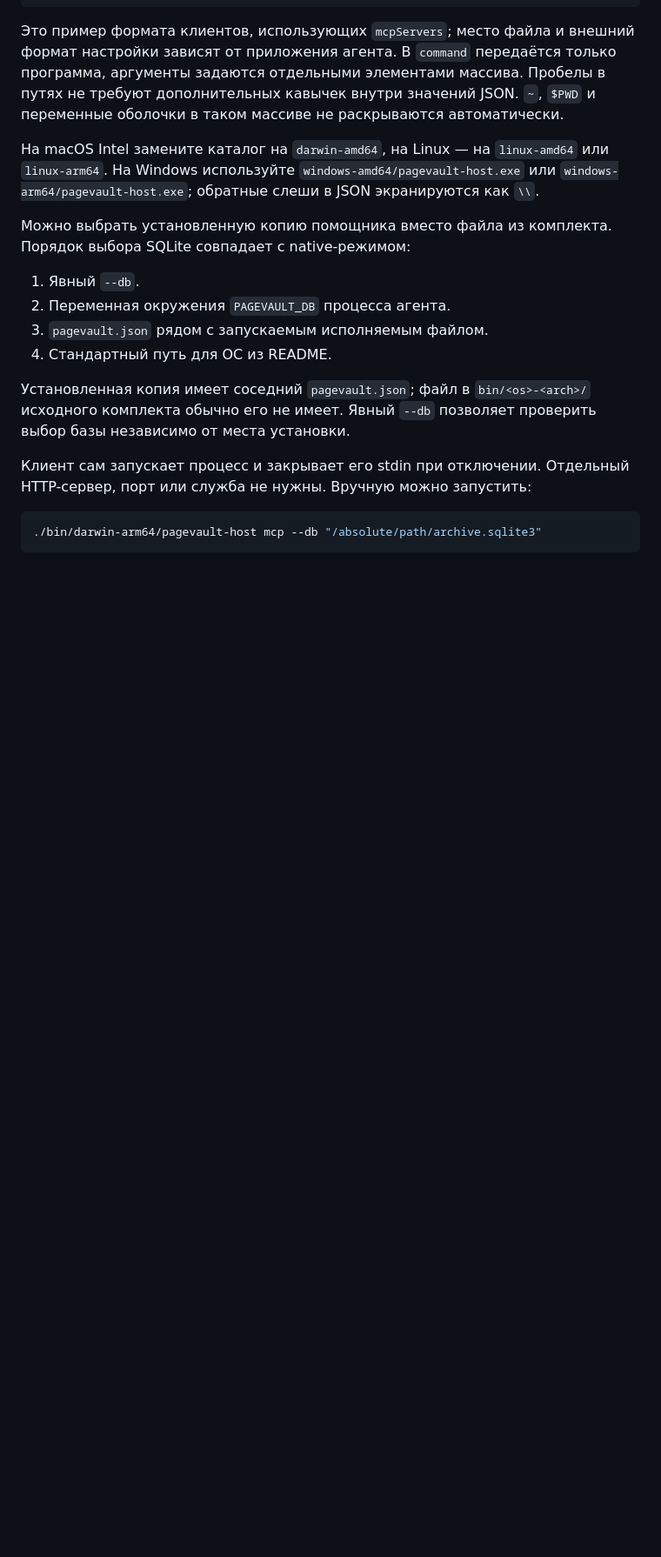
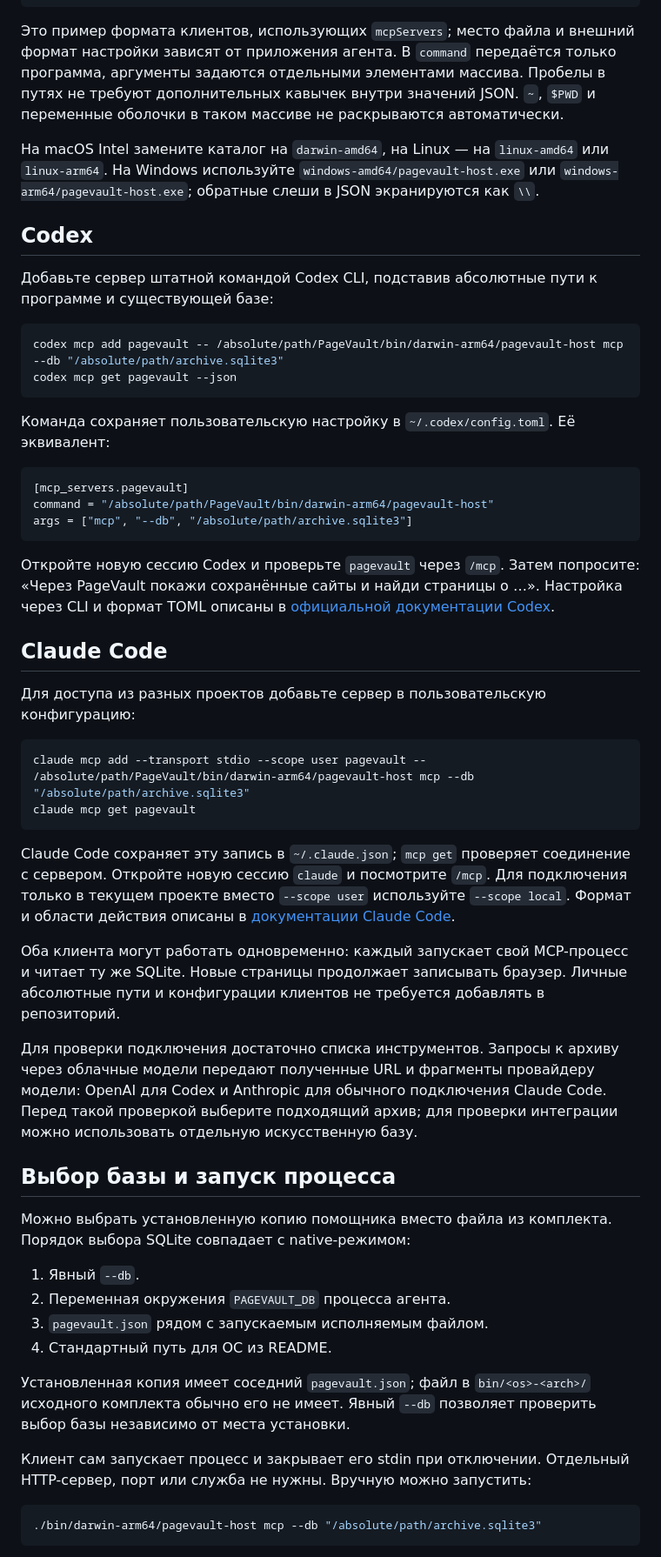
Before and after one commit to akarazhev/pagevault, a Markdown page: docs/MCP.md, the part around the change. Shown at 87% size. Rendered like a GitHub page; blank space fills up the shorter version.

Commit message:
docs: verify PageVault in Codex and Claude Code

````diff
--- a/docs/MCP.md
+++ b/docs/MCP.md
@@ -22,6 +22,42 @@
 Это пример формата клиентов, использующих `mcpServers`; место файла и внешний формат настройки зависят от приложения агента. В `command` передаётся только программа, аргументы задаются отдельными элементами массива. Пробелы в путях не требуют дополнительных кавычек внутри значений JSON. `~`, `$PWD` и переменные оболочки в таком массиве не раскрываются автоматически.
 
 На macOS Intel замените каталог на `darwin-amd64`, на Linux — на `linux-amd64` или `linux-arm64`. На Windows используйте `windows-amd64/pagevault-host.exe` или `windows-arm64/pagevault-host.exe`; обратные слеши в JSON экранируются как `\\`.
+
+## Codex
+
+Добавьте сервер штатной командой Codex CLI, подставив абсолютные пути к программе и существующей базе:
+
+```bash
+codex mcp add pagevault -- /absolute/path/PageVault/bin/darwin-arm64/pagevault-host mcp --db "/absolute/path/archive.sqlite3"
+codex mcp get pagevault --json
+```
+
+Команда сохраняет пользовательскую настройку в `~/.codex/config.toml`. Её эквивалент:
+
+```toml
+[mcp_servers.pagevault]
+command = "/absolute/path/PageVault/bin/darwin-arm64/pagevault-host"
+args = ["mcp", "--db", "/absolute/path/archive.sqlite3"]
+```
+
+Откройте новую сессию Codex и проверьте `pagevault` через `/mcp`. Затем попросите: «Через PageVault покажи сохранённые сайты и найди страницы о …». Настройка через CLI и формат TOML описаны в [официальной документации Codex](https://developers.openai.com/codex/mcp).
+
+## Claude Code
+
+Для доступа из разных проектов добавьте сервер в пользовательскую конфигурацию:
+
+```bash
+claude mcp add --transport stdio --scope user pagevault -- /absolute/path/PageVault/bin/darwin-arm64/pagevault-host mcp --db "/absolute/path/archive.sqlite3"
+claude mcp get pagevault
+```
+
+Claude Code сохраняет эту запись в `~/.claude.json`; `mcp get` проверяет соединение с сервером. Откройте новую сессию `claude` и посмотрите `/mcp`. Для подключения только в текущем проекте вместо `--scope user` используйте `--scope local`. Формат и области действия описаны в [документации Claude Code](https://code.claude.com/docs/en/mcp).
+
+Оба клиента могут работать одновременно: каждый запускает свой MCP-процесс и читает ту же SQLite. Новые страницы продолжает записывать браузер. Личные абсолютные пути и конфигурации клиентов не требуется добавлять в репозиторий.
+
+Для проверки подключения достаточно списка инструментов. Запросы к архиву через облачные модели передают полученные URL и фрагменты провайдеру модели: OpenAI для Codex и Anthropic для обычного подключения Claude Code. Перед такой проверкой выберите подходящий архив; для проверки интеграции можно использовать отдельную искусственную базу.
+
+## Выбор базы и запуск процесса
 
 Можно выбрать установленную копию помощника вместо файла из комплекта. Порядок выбора SQLite совпадает с native-режимом:
 
````
Also changed, not shown: docs/VERIFICATION.md (+10 -0 lines).
